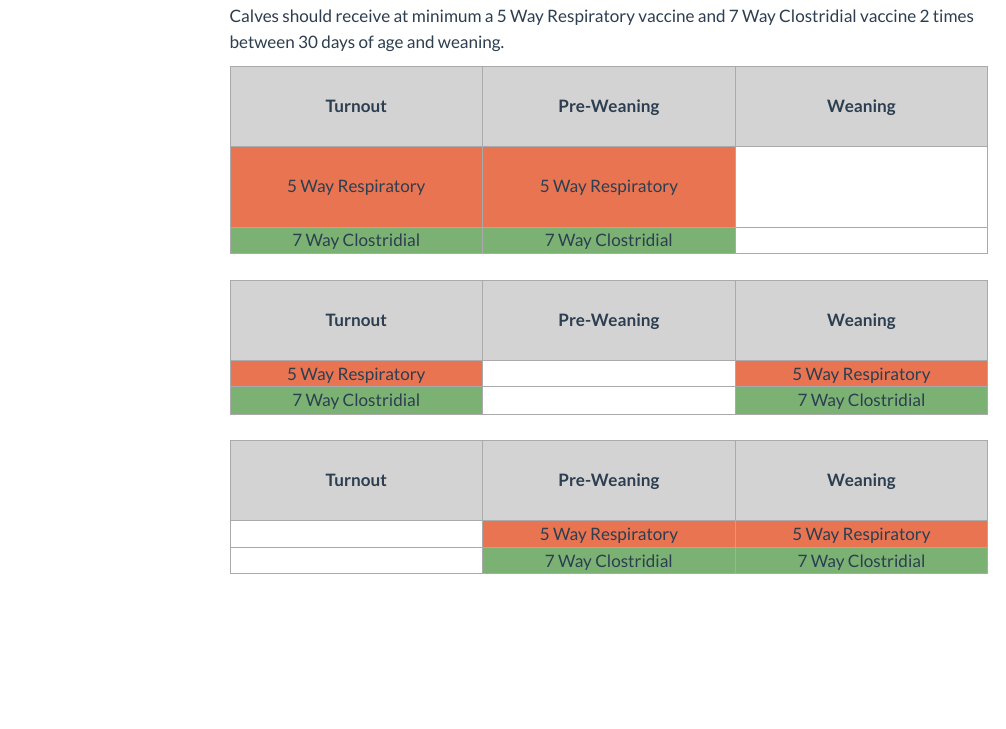
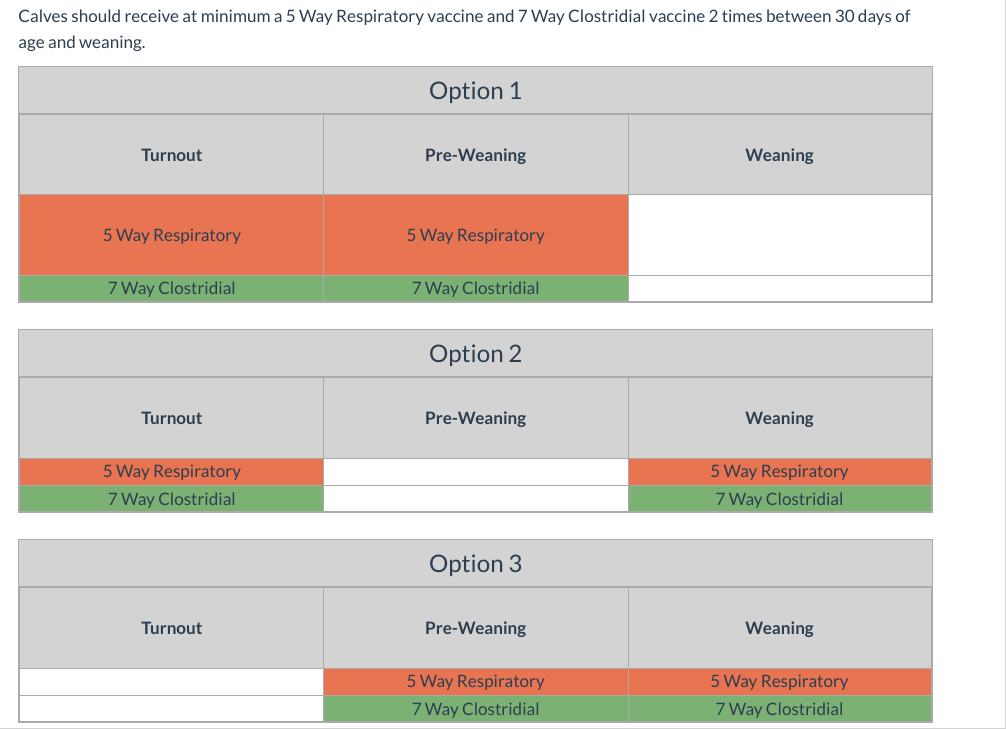
Before and after one commit to Kristenjs9/LVRWeb, a Quarto document (vaccinereccomendations.qmd): the page in a window 1100 px wide, from 300 px down. Rendered offline with R 4.5, knitr and Pandoc in place of Quarto, with nearby package versions; menus at the side of the page are left out.

Commit message:
update site

````diff
--- a/_quarto.yml
+++ b/_quarto.yml
@@ -23,6 +23,8 @@ website:
             href: Webdosechart.qmd
           - text: "MicroBeef Cattle Inventory"
             href: CattleInventory.qmd
+          - text: "Repro Protocols"
+            href: ReproProtocols.qmd
       - text: "Vet Resources"
         menu:
           - text: "Proportions and Power"
@@ -48,7 +50,7 @@ format:
       - flatly
       - brand
     css: styles.css
-    toc: true
+    toc: false
 
 editor: visual
 
--- a/vaccinereccomendations.qmd
+++ b/vaccinereccomendations.qmd
@@ -7,70 +7,67 @@ title: "Vaccine Recommendations"
 Calves should receive at minimum a 5 Way Respiratory vaccine and 7 Way Clostridial vaccine 2 times between 30 days of age and weaning.
 
 ```{=html}
-<table style="border-collapse: collapse; width: 100%; table-layout: fixed; text-align: center; border: 1px solid #aaa;">
-  <thead style="background-color: #d3d3d3;">
-    <tr>
-      <th style="border: 1px solid #aaa; width: 33.33%; height: 80px;">Turnout</th>
-      <th style="border: 1px solid #aaa; width: 33.33%; ">Pre-Weaning</th>
-      <th style="border: 1px solid #aaa; width: 33.33%; ">Weaning</th>
-    </tr>
-  </thead>
-  <tbody>
-    <tr>
-      <td style="background-color: #e97451; border: 1px solid #aaa; width: 33.33%; height: 80px;">5 Way Respiratory</td>
-      <td style="background-color: #e97451; border: 1px solid #aaa; width: 33.33%; ">5 Way Respiratory</td>
-      <td style="border: 1px solid #aaa; width: 33.33%; "></td>
-    </tr>
-    <tr>
-      <td style="background-color: #7bb274; border: 1px solid #aaa; width: 33.33%; ">7 Way Clostridial</td>
-      <td style="background-color: #7bb274; border: 1px solid #aaa; width: 33.33%; ">7 Way Clostridial</td>
-      <td style="border: 1px solid #aaa; width: 33.33%; "></td>
-    </tr>
-  </tbody>
-</table>
+<!-- Option 1 -->
+<div style="width:100%; border:1px solid #aaa;">
+
+  <h3 style="text-align:center; background-color:#d3d3d3; border-bottom:1px solid #aaa; padding:10px; margin:0;">
+    Option 1
+  </h3>
+
+  <table style="border-collapse: collapse; width: 100%; table-layout: fixed; text-align: center;">
+    <thead style="background-color: #d3d3d3;">
+      <tr>
+        <th style="border: 1px solid #aaa; width: 33.33%; height: 80px;">Turnout</th>
+        <th style="border: 1px solid #aaa; width: 33.33%;">Pre-Weaning</th>
+        <th style="border: 1px solid #aaa; width: 33.33%;">Weaning</th>
+      </tr>
+    </thead>
+    <tbody>
+      <tr>
+        <td style="background-color: #e97451; border: 1px solid #aaa; height: 80px;">5 Way Respiratory</td>
+        <td style="background-color: #e97451; border: 1px solid #aaa;">5 Way Respiratory</td>
+        <td style="border: 1px solid #aaa;"></td>
+      </tr>
+      <tr>
+        <td style="background-color: #7bb274; border: 1px solid #aaa;">7 Way Clostridial</td>
+        <td style="background-color: #7bb274; border: 1px solid #aaa;">7 Way Clostridial</td>
+        <td style="border: 1px solid #aaa;"></td>
+      </tr>
+    </tbody>
+  </table>
+</div>
 
 <br>
 
-<table style="border-collapse: collapse; width: 100%; table-layout: fixed; text-align: center; border: 1px solid #aaa;">
-  <thead style="background-color: #d3d3d3;">
-    <tr>
-      <th style="border: 1px solid #aaa; width: 33.33%; height: 80px;">Turnout</th>
-      <th style="border: 1px solid #aaa; width: 33.33%; ">Pre-Weaning</th>
-      <th style="border: 1px solid #aaa; width: 33.33%; ">Weaning</th>
-    </tr>
-  </thead>
-  <tbody>
-    <tr>
-      <td style="background-color: #e97451; border: 1px solid #aaa; width: 33.33%; ">5 Way Respiratory</td>
-      <td style="border: 1px solid #aaa;"></td>
-      <td style="background-color: #e97451; border: 1px solid #aaa; width: 33.33%; ">5 Way Respiratory</td>
-    </tr>
-    <tr>
-      <td style="background-color: #7bb274; border: 1px solid #aaa; width: 33.33%; ">7 Way Clostridial</td>
-      <td style="border: 1px solid #aaa; width: 33.33%; "></td>
-      <td style="background-color: #7bb274; border: 1px solid #aaa; width: 33.33%; ">7 Way Clostridial</td>
-    </tr>
-  </tbody>
-</table>
+<!-- Option 2 -->
+<div style="width:100%; border:1px solid #aaa;">
 
+  <h3 style="text-align:center; background-color:#d3d3d3; border-bottom:1px solid #aaa; padding:10px; margin:0;">
+    Option 2
+  </h3>
+
+  <table style="border-collapse: collapse; width: 100%; table-layout: fixed; text-align: center;">
+    <thead style="background-color: #d3d3d3;">
+      <tr>
+        <th style="border: 1px solid #aaa; width: 33.33%; height: 80px;">Turnout</th>
+        <th style="border: 1px solid #aaa; width: 33.33%;">Pre-Weaning</th>
+        <th style="border: 1px solid #aaa; width: 33.33%;">Weaning</th>
+      </tr>
+    </thead>
+    <tbody>
+      <tr>
+        <td style="background-color: #e97451; border: 1px solid #aaa;">5 Way Respiratory</td>
+        <td style="border: 1px solid #aaa;"></td>
+        <td style="background-color: #e97451; border: 1px solid #aaa;">5 Way Respiratory</td>
+      </tr>
+      <tr>
+        <td style="background-color: #7bb274; border: 1px solid #aaa;">7 Way Clostridial</td>
+        <td style="border: 1px solid #aaa;"></td>
+        <td style="background-color: #7bb274; border: 1px solid #aaa;">7 Way Clostridial</td>
+      </tr>
+    </tbody>
+  </table>
+</div>
 
 <br>
 
-<table style="border-collapse: collapse; width: 100%; table-layout: fixed; text-align: center; border: 1px solid #aaa;">
-  <thead style="background-color: #d3d3d3;">
-    <tr>
-      <th style="border: 1px solid #aaa; width: 33.33%; height: 80px;">Turnout</th>
-      <th style="border: 1px solid #aaa; width: 33.33%; ">Pre-Weaning</th>
-      <th style="border: 1px solid #aaa; width: 33.33%; ">Weaning</th>
-    </tr>
-  </thead>
-  <tbody>
-    <tr>
-      <td style="border: 1px solid #aaa;"></td>
-      <td style="background-color: #e97451; border: 1px solid #aaa; width: 33.33%; ">5 Way Respiratory</td>
-      <td style="background-color: #e97451; border: 1px solid #aaa; width: 33.33%; ">5 Way Respiratory</td>
-    </tr>
-    <tr>
-      <td style="border: 1px solid #aaa; width: 33.33%; "></td>
-      <td style="background-color: #7bb274; border: 1px solid #aaa; width: 33.33%; ">7 Way Clostridial</td>
-      <td style="background-color: #7bb274; border: 1px solid #aaa; width: 33.33%; ">7 Way Clostridial</td>
@@ -79,0 +75,24 @@ Calves should receive at minimum a 5 Way Respiratory vaccine and 7 Way Clostridi
+<div style="width:100%; border:1px solid #aaa;">
+
+  <h3 style="text-align:center; background-color:#d3d3d3; border-bottom:1px solid #aaa; padding:10px; margin:0;">
+    Option 3
+  </h3>
+
+  <table style="border-collapse: collapse; width: 100%; table-layout: fixed; text-align: center;">
+    <thead style="background-color: #d3d3d3;">
+      <tr>
+        <th style="border: 1px solid #aaa; width: 33.33%; height: 80px;">Turnout</th>
+        <th style="border: 1px solid #aaa; width: 33.33%;">Pre-Weaning</th>
+        <th style="border: 1px solid #aaa; width: 33.33%;">Weaning</th>
+      </tr>
+    </thead>
+    <tbody>
+      <tr>
+        <td style="border: 1px solid #aaa;"></td>
+        <td style="background-color: #e97451; border: 1px solid #aaa;">5 Way Respiratory</td>
+        <td style="background-color: #e97451; border: 1px solid #aaa;">5 Way Respiratory</td>
+      </tr>
+      <tr>
+        <td style="border: 1px solid #aaa;"></td>
+        <td style="background-color: #7bb274; border: 1px solid #aaa;">7 Way Clostridial</td>
+        <td style="background-color: #7bb274; border: 1px solid #aaa;">7 Way Clostridial</td>
````
Also changed, not shown: CattleInventory.qmd (+2 -4 lines), ReproProtocols.qmd (added, +7 -0 lines), contact.qmd (+1 -1 lines), heatstress.qmd (+2 -0 lines), proportionuncertainty.qmd (+9 -2 lines), shinygreenbook.qmd (+2 -2 lines), DosageChart/data/Dosage Chart.xlsx, images/Feeding.jpg (added), images/Water.jpg (added), images/clipboard-1605064151.png (added), images/curve_fitting.png (added), images/p_values.png (added), vaccinereccomendations.qmd (8 more changed lines), 25 other files.
